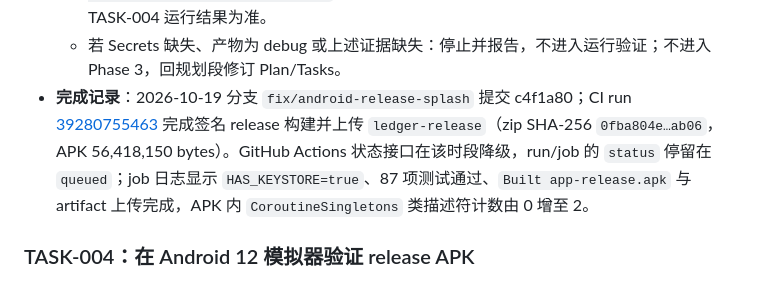
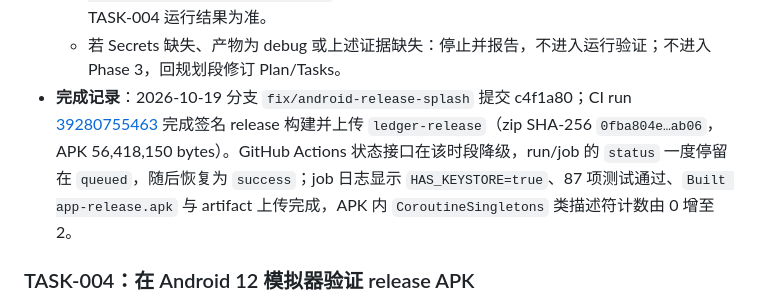
Before and after one commit to Evan-1777/Ledger, a Markdown page: .docs/10-19-v3/Tasks.md, the part around the change. GitHub-like rendering.

Commit message:
docs(release): 记录 0.1.1 tag 推送与 CI 队列状态

```diff
--- a/.docs/10-19-v3/Tasks.md
+++ b/.docs/10-19-v3/Tasks.md
@@ -104,7 +104,7 @@
   - 构建日志包含签名 release 构建，未退化到 debug 分支。
   - 构建期辅助证据：`unzip -p ci-release/ledger-release.apk 'classes*.dex' | strings | grep -c 'kotlin/coroutines/Continuation'` 与 `... | grep -c 'SharedPreferencesApiRegistrar'` 均至少为 1；该证据只证明类名未被重命名，最终以 TASK-004 运行结果为准。
   - 若 Secrets 缺失、产物为 debug 或上述证据缺失：停止并报告，不进入运行验证；不进入 Phase 3，回规划段修订 Plan/Tasks。
-- **完成记录**：2026-10-19 分支 `fix/android-release-splash` 提交 c4f1a80；CI run [39280755463](https://github.com/Evan-1777/Ledger/actions/runs/39280755463) 完成签名 release 构建并上传 `ledger-release`（zip SHA-256 `0fba804e…ab06`，APK 56,418,150 bytes）。GitHub Actions 状态接口在该时段降级，run/job 的 `status` 停留在 `queued`；job 日志显示 `HAS_KEYSTORE=true`、87 项测试通过、`Built app-release.apk` 与 artifact 上传完成，APK 内 `CoroutineSingletons` 类描述符计数由 0 增至 2。
+- **完成记录**：2026-10-19 分支 `fix/android-release-splash` 提交 c4f1a80；CI run [39280755463](https://github.com/Evan-1777/Ledger/actions/runs/39280755463) 完成签名 release 构建并上传 `ledger-release`（zip SHA-256 `0fba804e…ab06`，APK 56,418,150 bytes）。GitHub Actions 状态接口在该时段降级，run/job 的 `status` 一度停留在 `queued`，随后恢复为 `success`；job 日志显示 `HAS_KEYSTORE=true`、87 项测试通过、`Built app-release.apk` 与 artifact 上传完成，APK 内 `CoroutineSingletons` 类描述符计数由 0 增至 2。
 
 ### TASK-004：在 Android 12 模拟器验证 release APK
 
```
Also changed, not shown: .docs/Project.md (+2 -2 lines).
